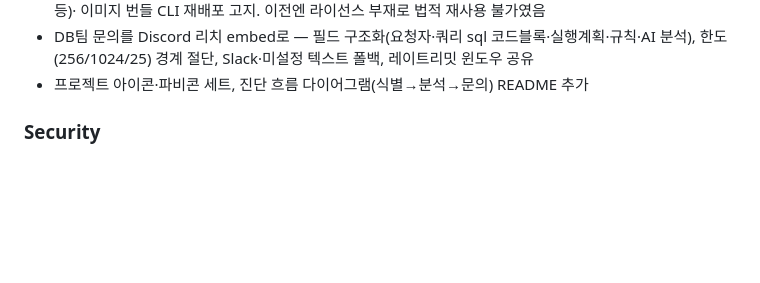
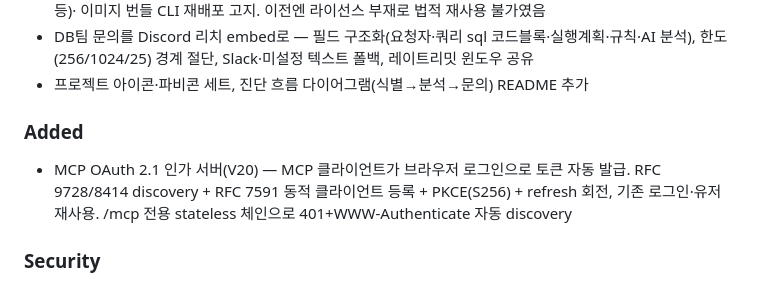
Before and after one commit to dj258255/dbtower, a Markdown page: CHANGELOG.md, the part around the change. Rendered like a GitHub page; blank space fills up the shorter version.

```diff
--- a/CHANGELOG.md
+++ b/CHANGELOG.md
@@ -31,6 +31,11 @@
 - DB팀 문의를 Discord 리치 embed로 — 필드 구조화(요청자·쿼리 sql 코드블록·실행계획·규칙·AI 분석),
   한도(256/1024/25) 경계 절단, Slack·미설정 텍스트 폴백, 레이트리밋 윈도우 공유
 - 프로젝트 아이콘·파비콘 세트, 진단 흐름 다이어그램(식별→분석→문의) README 추가
+
+### Added
+- MCP OAuth 2.1 인가 서버(V20) — MCP 클라이언트가 브라우저 로그인으로 토큰 자동 발급.
+  RFC 9728/8414 discovery + RFC 7591 동적 클라이언트 등록 + PKCE(S256) + refresh 회전, 기존
+  로그인·유저 재사용. /mcp 전용 stateless 체인으로 401+WWW-Authenticate 자동 discovery
 
 ### Security
 - 백업 산출물 저장 암호화(3-2-1-1-0), Vault 동적 자격증명으로 정적 비밀번호 유출 창 축소,
```
Also changed, not shown: README.md (+1 -0 lines).
